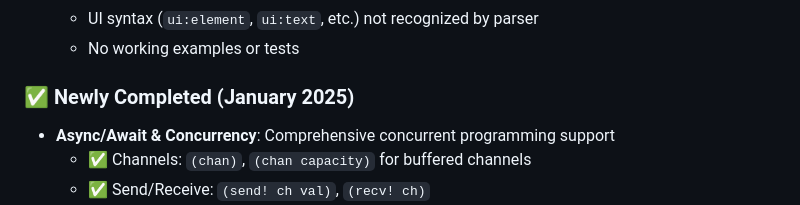
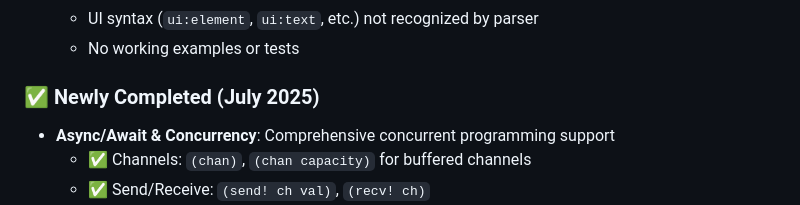
Before and after one commit to beamsjr/FluentAI, a Markdown page: README.md, the part around the change. Rendered like a GitHub page.

```diff
--- a/README.md
+++ b/README.md
@@ -58,7 +58,7 @@ FluentAI is an experimental programming language designed for AI systems rather
   - UI syntax (`ui:element`, `ui:text`, etc.) not recognized by parser
   - No working examples or tests
 
-### ✅ Newly Completed (January 2025)
+### ✅ Newly Completed (July 2025)
 - **Async/Await & Concurrency**: Comprehensive concurrent programming support
   - ✅ Channels: `(chan)`, `(chan capacity)` for buffered channels
   - ✅ Send/Receive: `(send! ch val)`, `(recv! ch)`
```
